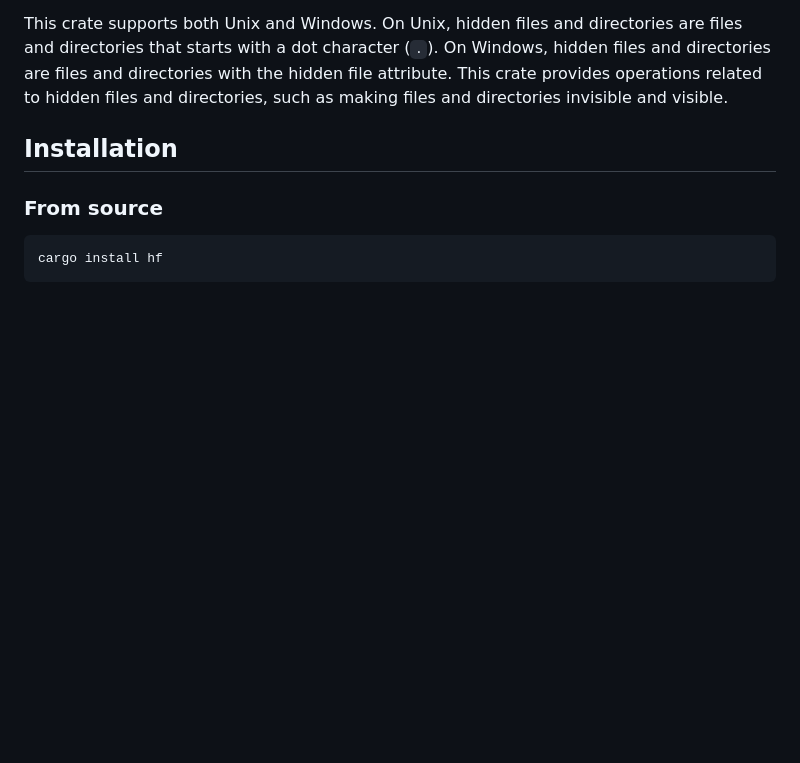
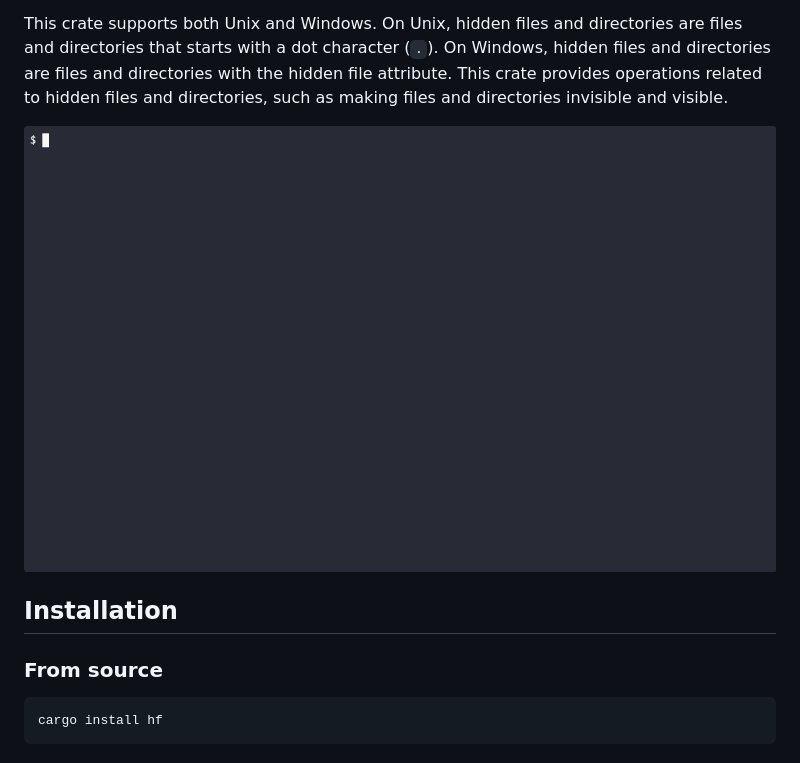
Before and after one commit to sorairolake/hf, a Markdown page: README.md, the part around the change. Drawn GitHub-style; pictures changed too: assets/demo.gif (added); blank space fills up the shorter version.

Commit message:
chore: Add animated GIF as demo

```diff
--- a/README.md
+++ b/README.md
@@ -20,6 +20,8 @@ directories are files and directories that starts with a dot character (`.`).
 On Windows, hidden files and directories are files and directories with the
 hidden file attribute. This crate provides operations related to hidden files
 and directories, such as making files and directories invisible and visible.
+
+![Demo animation](assets/demo.gif)
 
 ## Installation
 
```
Also changed, not shown: 8 other files.
